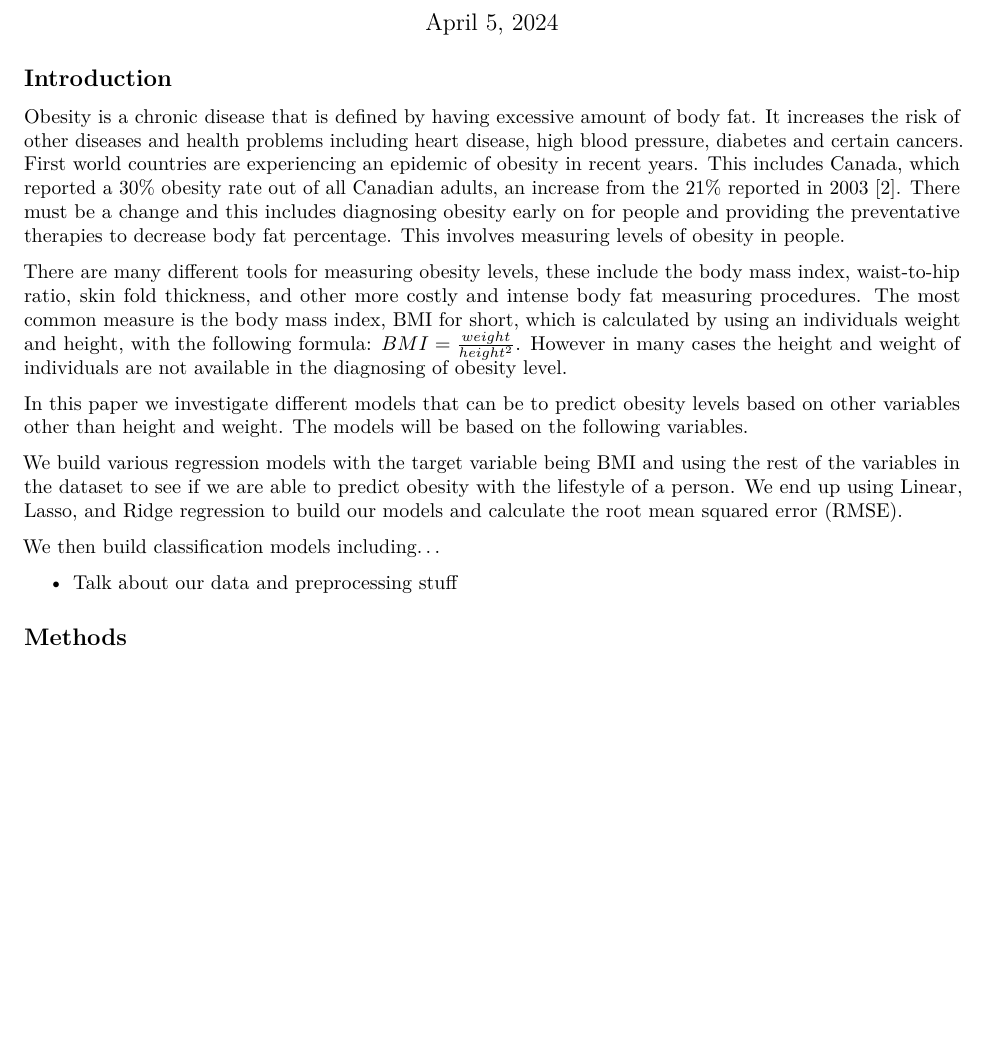
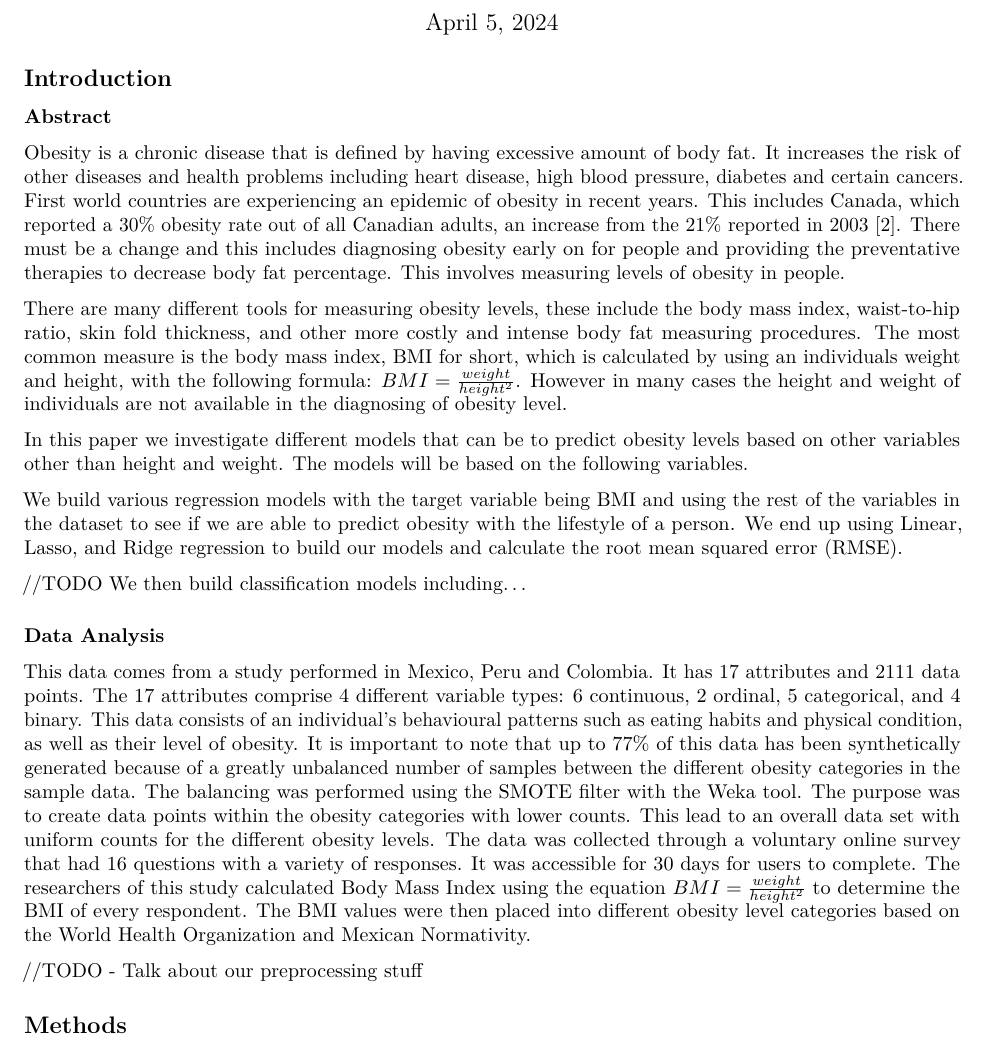
Before and after one commit to LucasBerzuk/DATA2010Project, an R Markdown document (DATA2010_ProjectFinal.Rmd): part of page 1 of 6 before the commit and part of page 1 of 7 after it, cut so that both start at the same text, the shorter picture padded with empty space. Rendered offline with R 4.5, knitr and Pandoc, then LaTeX, with nearby package versions.

Commit message:
update: data analysis: missing the obesity table

```diff
--- a/DATA2010_ProjectFinal.Rmd
+++ b/DATA2010_ProjectFinal.Rmd
@@ -18,6 +18,8 @@ April 5, 2024
 
 ## Introduction
 
+### Abstract
+
 Obesity is a chronic disease that is defined by having excessive amount of body fat. It increases the risk of other diseases and health problems including heart disease, high blood pressure, diabetes and certain cancers. First world countries are experiencing an epidemic of obesity in recent years. This includes Canada, which reported a 30% obesity rate out of all Canadian adults, an increase from the 21% reported in 2003 [2]. There must be a change and this includes diagnosing obesity early on for people and providing the preventative therapies to decrease body fat percentage. This involves measuring levels of obesity in people.
 
 There are many different tools for measuring obesity levels, these include the body mass index, waist-to-hip ratio, skin fold thickness, and other more costly and intense body fat measuring procedures. The most common measure is the body mass index, BMI for short, which is calculated by using an individuals weight and height, with the following formula: $BMI = \frac{weight}{height^2}$. However in many cases the height and weight of individuals are not available in the diagnosing of obesity level.
@@ -26,10 +28,16 @@ In this paper we investigate different models that can be to predict obesity lev
 
 We build various regression models with the target variable being BMI and using the rest of the variables in the dataset to see if we are able to predict obesity with the lifestyle of a person. We end up using Linear, Lasso, and Ridge regression to build our models and calculate the root mean squared error (RMSE).
 
+//TODO
 We then build classification models including...
 
+### Data Analysis
 
-- Talk about our data and preprocessing stuff
+This data comes from a study performed in Mexico, Peru and Colombia. It has 17 attributes and 2111 data points. The 17 attributes comprise 4 different variable types: 6 continuous, 2 ordinal, 5 categorical, and 4 binary. This data consists of an individual's behavioural patterns such as eating habits and physical condition, as well as their level of obesity. It is important to note that up to 77% of this data has been synthetically generated because of a greatly unbalanced number of samples between the different obesity categories in the sample data. The balancing was performed using the SMOTE filter with the Weka tool. The purpose was to create data points within the obesity categories with lower counts. This lead to an overall data set with uniform counts for the different obesity levels. The data was collected through a voluntary online survey that had 16 questions with a variety of responses. It was accessible for 30 days for users to complete. The researchers of this study calculated Body Mass Index using the equation $BMI = \frac{weight}{height^2}$ to determine the BMI of every respondent. The BMI values were then placed into different obesity level categories based on the World Health Organization and Mexican Normativity.
+
+
+//TODO
+- Talk about our preprocessing stuff
 
 
 ## Methods
```
Also changed, not shown: DATA2010_ProjectFinal.pdf.
